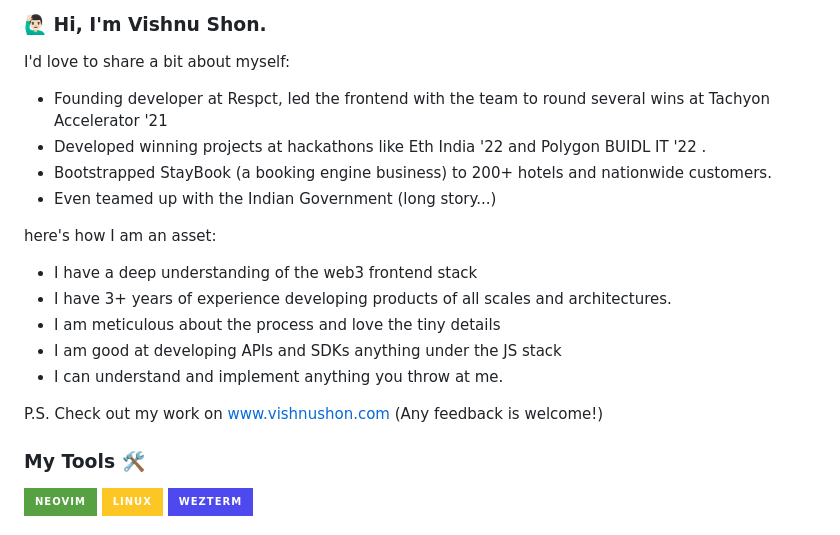
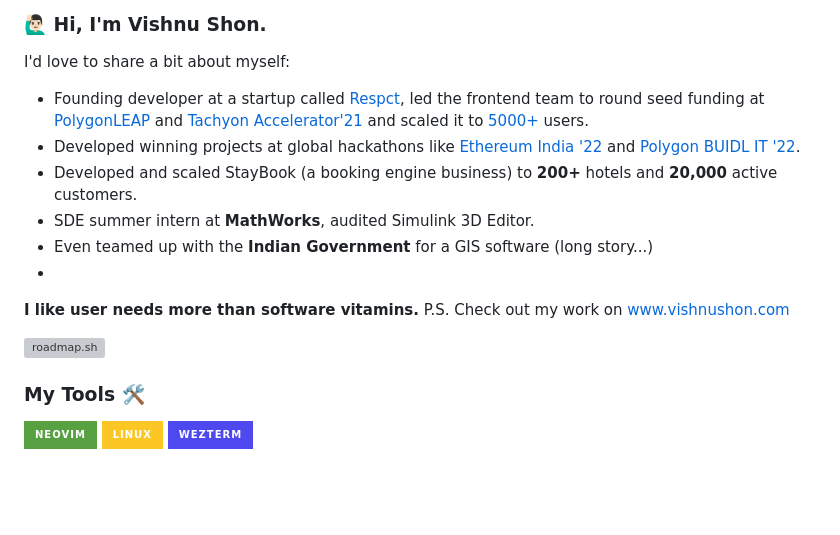
Before and after one commit to VisShon/VisShon, a Markdown page: readme.md, the part around the change. Drawn GitHub-style; badges without logos; blank space fills up the shorter version; grey boxes are pictures that could not be loaded.

```diff
--- a/readme.md
+++ b/readme.md
@@ -1,20 +1,16 @@
 
 ### 🙋🏻‍♂️ Hi, I'm Vishnu Shon.
 I'd love to share a bit about myself:
- - Founding developer at Respct, led the frontend with the team to round several wins at Tachyon
-   Accelerator '21
- - Developed winning projects at hackathons like Eth India '22 and Polygon BUIDL IT '22 .
- - Bootstrapped StayBook (a booking engine business) to 200+ hotels and nationwide customers.
- - Even teamed up with the Indian Government (long story...)
+ - Founding developer at a startup called [Respct](https://www.crunchbase.com/organization/respct), led the frontend team to round seed funding at [PolygonLEAP](https://inc42.com/buzz/meet-the-31-web3-startups-that-are-part-of-first-cohort-of-polygonleap-2021/) and [Tachyon Accelerator'21](https://tachyon.xyz/alumni/) and scaled it to [5000+](https://twitter.com/TachyonAccel/status/1511033230346051590) users.
+ - Developed winning projects at global hackathons like [Ethereum India '22](https://ethglobal.com/showcase/alkynefi-nampv) and [Polygon BUIDL IT '22](https://devpost.com/software/reverelabs-dzpu4k).
+ - Developed and scaled StayBook (a booking engine business) to **200+** hotels and **20,000** active customers.
+ - SDE summer intern at **MathWorks**, audited Simulink 3D Editor.
+ - Even teamed up with the **Indian Government** for a GIS software (long story...)
+ -
+**I like user needs more than software vitamins.**
+P.S. Check out my work on www.vishnushon.com
 
-here's how I am an asset:
- - I have a deep understanding of the web3 frontend stack
- - I have 3+ years of experience developing products of all scales and architectures.
- - I am meticulous about the process and love the tiny details
- - I am good at developing APIs and SDKs anything under the JS stack
- - I can understand and implement anything you throw at me.
-
-P.S. Check out my work on www.vishnushon.com (Any feedback is welcome!)
+[![roadmap.sh](https://roadmap.sh/card/wide/64b5a7510a49b0be0ed6ea0b?variant=dark&roadmaps=full-stack%2Cux-design%2Ctypescript%2Csoftware-architect)](https://roadmap.sh)
 
 ### My Tools 🛠
 ![](https://img.shields.io/badge/NeoVim-%2357A143.svg?&style=for-the-badge&logo=neovim&logoColor=white)
```
